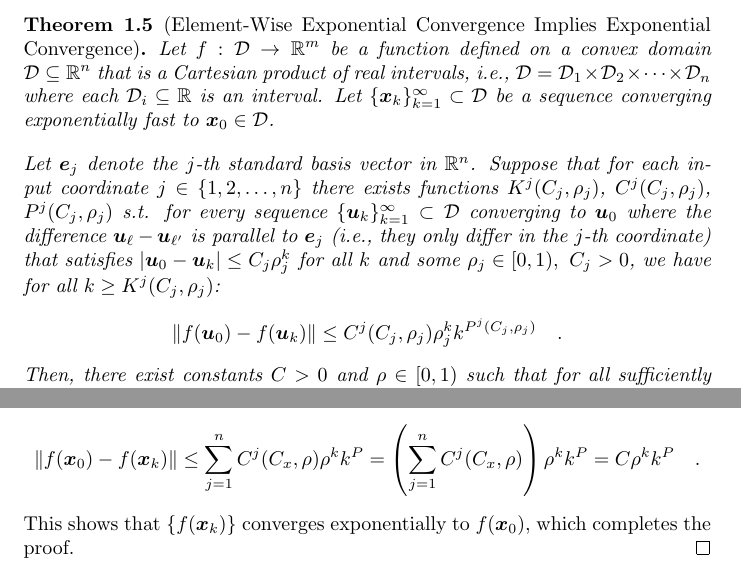
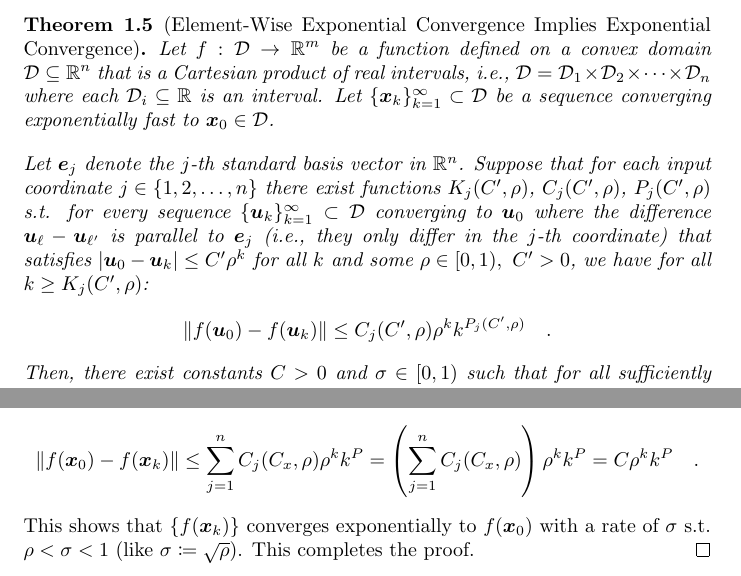
Before and after one commit to Hornissenreizen/Bachelorarbeit, a LaTeX document (latex/chapters/information_theory/sub.tex): two parts of pages 13 and 14 of 16, joined at a grey line, cut so that both start at the same text. Compiled offline with pdfLaTeX.

Commit message:
refinement

```diff
--- a/latex/chapters/information_theory/sub.tex
+++ b/latex/chapters/information_theory/sub.tex
@@ -526,15 +526,18 @@ By definition of conditional mutual information:
     \]
 \end{proof}
 
+
+
+
 \pagebreak
 \subsection{Convergence of Mutual Information}
 \begin{theorem}[Element-Wise Exponential Convergence Implies Exponential Convergence]
     \label{theorem:element-wise_exponential_convergence_implies_exponential_convergence}
 Let $f: \mathcal{D} \to \mathbb{R}^m$ be a function defined on a convex domain $\mathcal{D} \subseteq \mathbb{R}^n$ that is a Cartesian product of real intervals, i.e., $\mathcal{D} = \mathcal{D}_1 \times \mathcal{D}_2 \times \dots \times \mathcal{D}_n$ where each $\mathcal{D}_i \subseteq \mathbb{R}$ is an interval. Let $\{\bm{x}_k\}_{k=1}^\infty \subset \mathcal{D}$ be a sequence converging exponentially fast to $\bm{x}_0 \in \mathcal{D}$.
 
-Let $\bm{e}_j$ denote the $j$-th standard basis vector in $\mathbb{R}^n$. Suppose that for each input coordinate $j \in \{1, 2, \dots, n\}$ there exists functions $K^j(C_j, \rho_j)$, $C^j(C_j, \rho_j)$, $P^j(C_j, \rho_j)$ s.t. for every sequence $\{\bm{u}_k\}_{k=1}^\infty \subset \mathcal{D}$ converging to $\bm{u}_0$ where the difference $\bm{u}_\ell-\bm{u}_{\ell'}$ is parallel to $\bm{e}_j$ (i.e., they only differ in the $j$-th coordinate) that satisfies $|\bm{u}_0 - \bm{u}_k| \leq C_j \rho_j^k$ for all $k$ and some $\rho_j \in [0, 1), \ C_j > 0$, we have for all $k \geq K^j(C_j, \rho_j)$:
+Let $\bm{e}_j$ denote the $j$-th standard basis vector in $\mathbb{R}^n$. Suppose that for each input coordinate $j \in \{1, 2, \dots, n\}$ there exist functions $K_j(C', \rho)$, $C_j(C', \rho)$, $P_j(C', \rho)$ s.t. for every sequence $\{\bm{u}_k\}_{k=1}^\infty \subset \mathcal{D}$ converging to $\bm{u}_0$ where the difference $\bm{u}_\ell-\bm{u}_{\ell'}$ is parallel to $\bm{e}_j$ (i.e., they only differ in the $j$-th coordinate) that satisfies $|\bm{u}_0 - \bm{u}_k| \leq C' \rho^k$ for all $k$ and some $\rho \in [0, 1), \ C' > 0$, we have for all $k \geq K_j(C', \rho)$:
 \[
-    \|f(\bm{u}_0) - f(\bm{u}_k)\| \le C^j(C_j, \rho_j) \rho_j^k k^{P^j(C_j, \rho_j)} \quad .
+    \|f(\bm{u}_0) - f(\bm{u}_k)\| \le C_j(C', \rho) \rho^k k^{P_j(C', \rho)} \quad .
 \]
-Then, there exist constants $C > 0$ and $\rho \in [0, 1)$ such that for all sufficiently large $k$:
+Then, there exist constants $C > 0$ and $\sigma \in [0, 1)$ such that for all sufficiently large $k$:
 \[
@@ -595,7 +598,7 @@ $P \coloneqq \max_{j \in \{1, \dots, n\}} \{P^j(C_x, \rho)\}$. Hence, for all $k
 \[
-    \|f(\bm{x}_0) - f(\bm{x}_k)\| \le \sum_{j=1}^{n} C^j(C_x, \rho) \rho^k k^P = \left( \sum_{j=1}^{n} C^j(C_x, \rho) \right) \rho^k k^P = C \rho^k k^P \quad .
+    \|f(\bm{x}_0) - f(\bm{x}_k)\| \le \sum_{j=1}^{n} C_j(C_x, \rho) \rho^k k^P = \left( \sum_{j=1}^{n} C_j(C_x, \rho) \right) \rho^k k^P = C \rho^k k^P \quad .
 \]
-This shows that $\{f(\bm{x}_k)\}$ converges exponentially to $f(\bm{x}_0)$, which completes the proof.
+This shows that $\{f(\bm{x}_k)\}$ converges exponentially to $f(\bm{x}_0)$ with a rate of $\sigma$ s.t. $\rho < \sigma < 1$ (like $\sigma \coloneqq \sqrt{\rho}$). This completes the proof.
 \end{proof}
 
 \begin{lemma}
```
Also changed, not shown: latex/chapters/information_theory/sub.pdf, latex/main.pdf, latex/chapters/information_theory/sub.tex (16 more changed lines), 7 other files.
